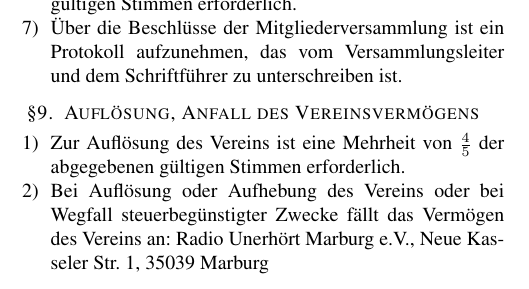
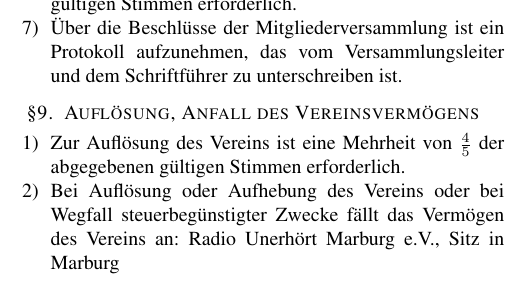
Before and after one commit to hackspace-marburg/satzung, a LaTeX paper (satzung.tex): part of one column of page 2 of 2, cut so that both start at the same text. Compiled offline with pdfLaTeX.

Commit message:
Changed the address of Radio Unerhört MR

```diff
--- a/satzung.tex
+++ b/satzung.tex
@@ -228,7 +228,7 @@
 
   \item Bei Auflösung oder Aufhebung des Vereins oder bei Wegfall
     steuerbegünstigter Zwecke fällt das Vermögen des Vereins an:
-    Radio Unerhört Marburg e.V., Neue Kasseler Str. 1, 35039 Marburg
+    Radio Unerhört Marburg e.V., Sitz in Marburg
 \end{enumerate}
 
 \end{document}
```
